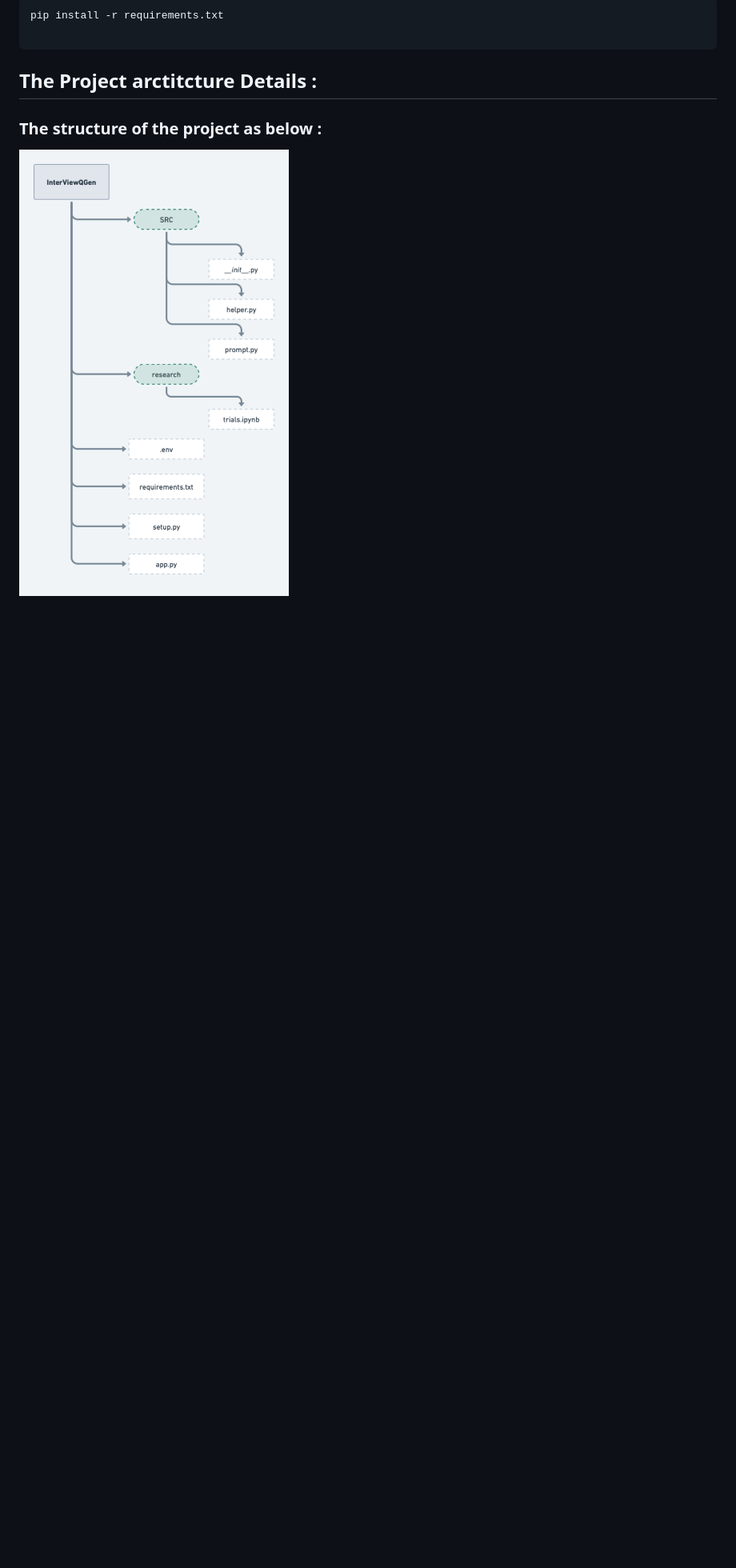
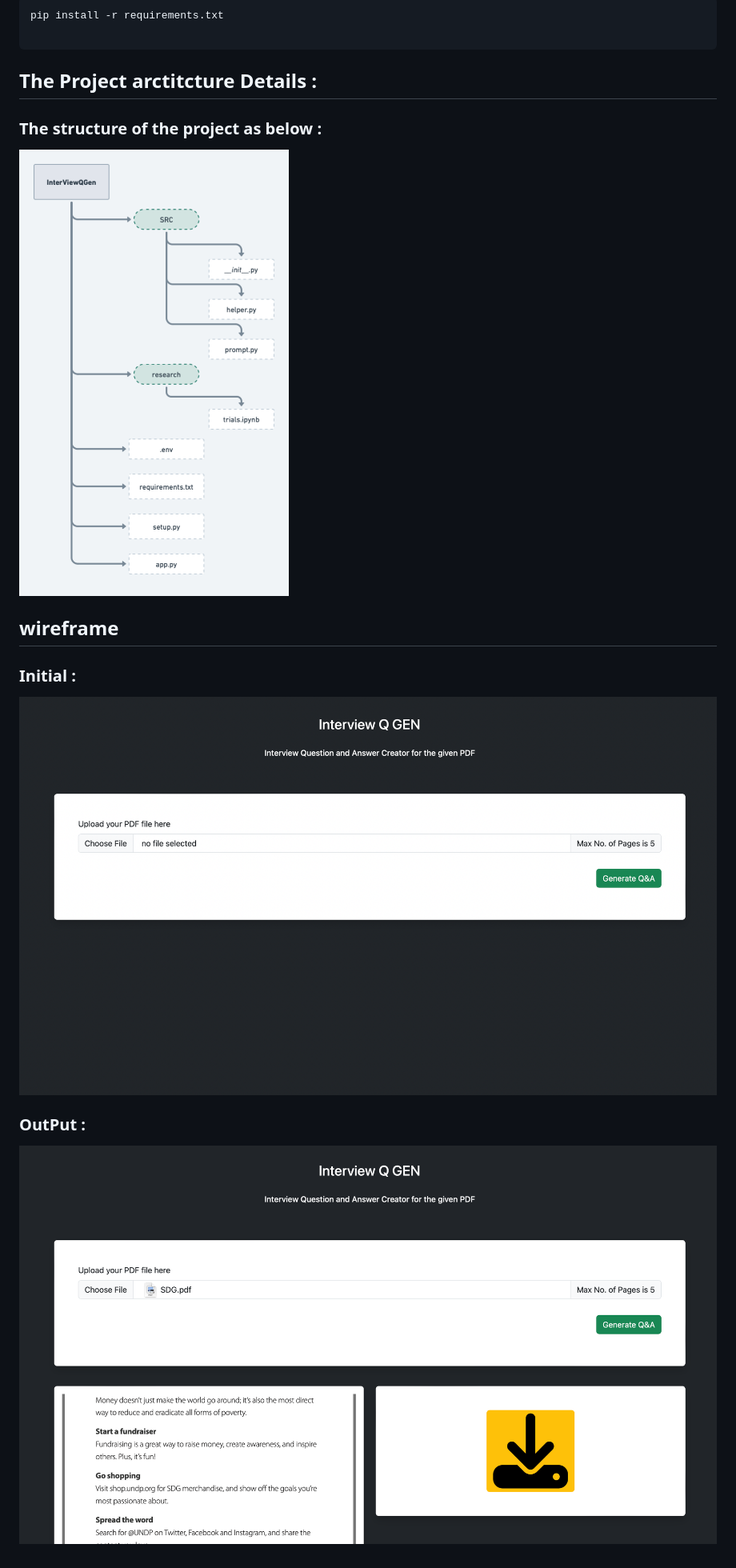
Before and after one commit to AmarnathaGowda/InterviewQGen, a Markdown page: README.md, the part around the change. Shown: that part at 80% size. Drawn GitHub-style; pictures changed too: Doc/mainpage.png (added), Doc/output.png (added); blank space fills up the shorter version.

Commit message:
wireframe

```diff
--- a/README.md
+++ b/README.md
@@ -38,3 +38,11 @@ pip install -r requirements.txt
 ### The structure of the project as below :
 
 ![alt text](https://github.com/AmarnathaGowda/InterviewQGen/blob/main/Doc/InterViewQGen.png)
+
+
+## wireframe
+### Initial :
+![alt text](https://github.com/AmarnathaGowda/InterviewQGen/blob/main/Doc/mainpage.png)
+### OutPut :
+
+![alt text](https://github.com/AmarnathaGowda/InterviewQGen/blob/main/Doc/output.png)
```
